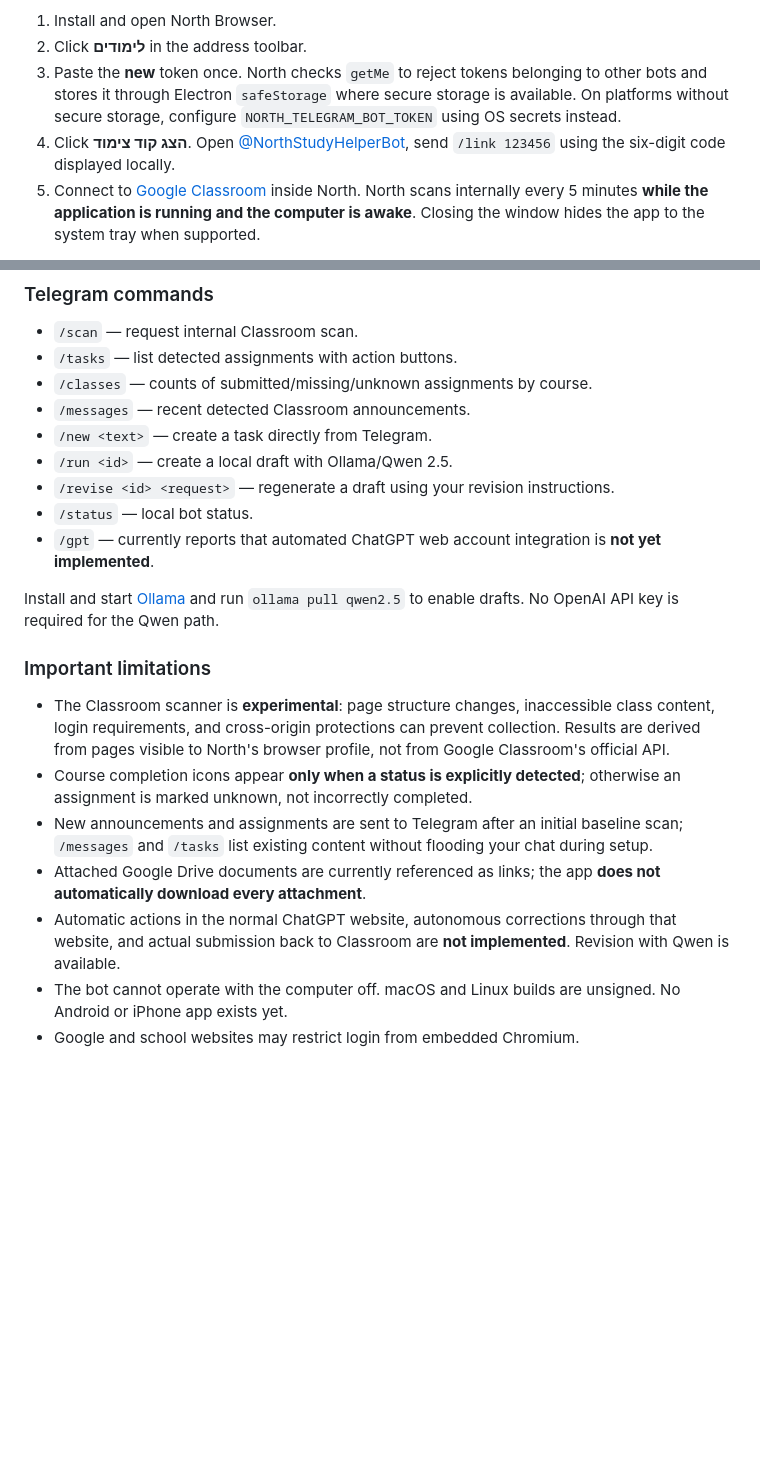
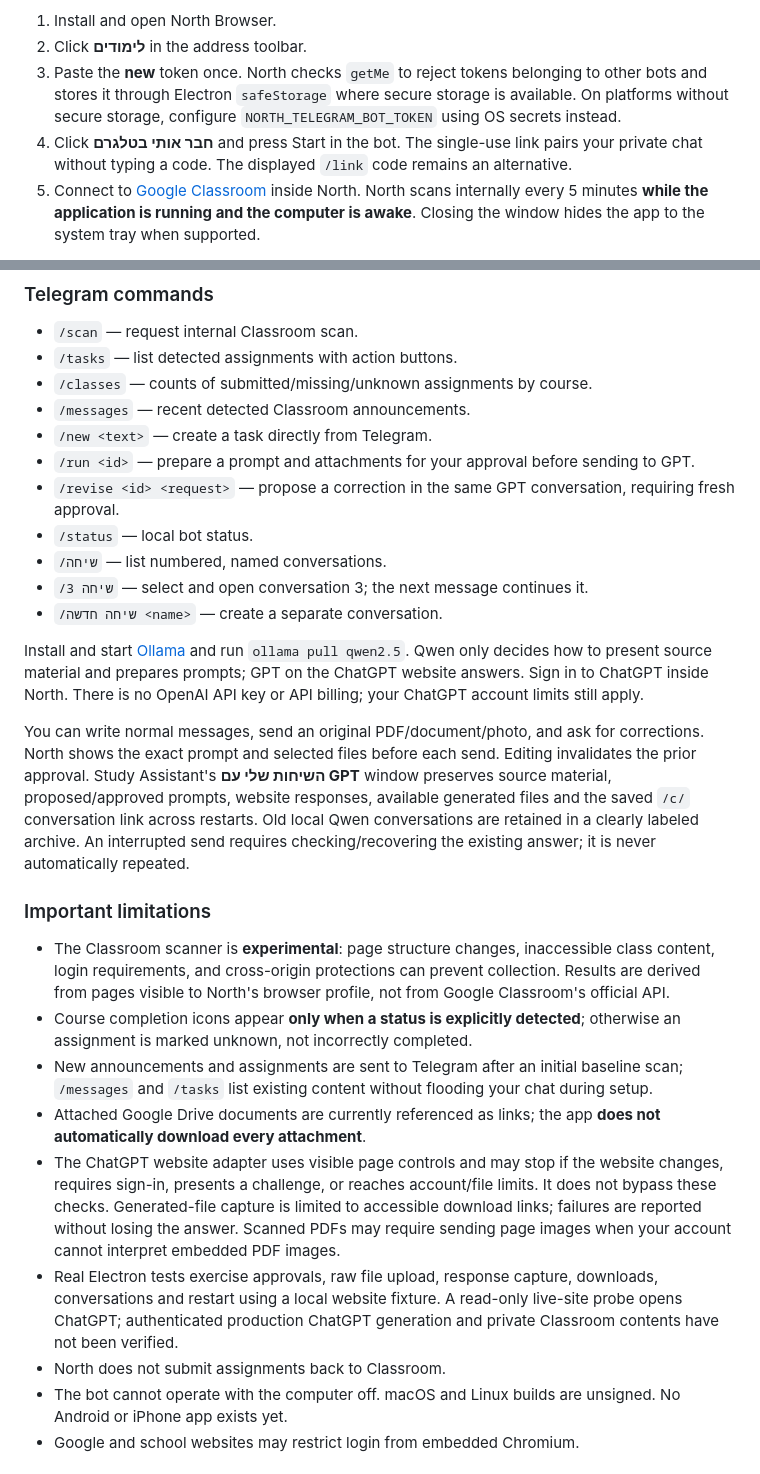
Before and after one commit to az0512124155azz-sys/North-Browser, a Markdown page: README.md, 2 parts joined by grey strips. Drawn GitHub-style; blank space fills up the shorter version.

Commit message:
Document website approvals, named chat continuation and validation limits

```diff
--- a/README.md
+++ b/README.md
@@ -11,7 +11,7 @@ North supports **@NorthStudyHelperBot exclusively**. You cannot select another b
 1. Install and open North Browser.
 2. Click **לימודים** in the address toolbar.
 3. Paste the **new** token once. North checks `getMe` to reject tokens belonging to other bots and stores it through Electron `safeStorage` where secure storage is available. On platforms without secure storage, configure `NORTH_TELEGRAM_BOT_TOKEN` using OS secrets instead.
-4. Click **הצג קוד צימוד**. Open [@NorthStudyHelperBot](https://t.me/NorthStudyHelperBot), send `/link 123456` using the six-digit code displayed locally.
+4. Click **חבר אותי בטלגרם** and press Start in the bot. The single-use link pairs your private chat without typing a code. The displayed `/link` code remains an alternative.
 5. Connect to [Google Classroom](https://classroom.google.com/) inside North. North scans internally every 5 minutes **while the application is running and the computer is awake**. Closing the window hides the app to the system tray when supported.
 
 Only the paired private Telegram chat may control North. The bot never uses a public webhook and relies on long polling from the desktop app. A Telegram webhook or another bot process may conflict.
@@ -23,12 +23,16 @@ Only the paired private Telegram chat may control North. The bot never uses a pu
 - `/classes` — counts of submitted/missing/unknown assignments by course.
 - `/messages` — recent detected Classroom announcements.
 - `/new <text>` — create a task directly from Telegram.
-- `/run <id>` — create a local draft with Ollama/Qwen 2.5.
-- `/revise <id> <request>` — regenerate a draft using your revision instructions.
+- `/run <id>` — prepare a prompt and attachments for your approval before sending to GPT.
+- `/revise <id> <request>` — propose a correction in the same GPT conversation, requiring fresh approval.
 - `/status` — local bot status.
-- `/gpt` — currently reports that automated ChatGPT web account integration is **not yet implemented**.
+- `/שיחה` — list numbered, named conversations.
+- `/שיחה 3` — select and open conversation 3; the next message continues it.
+- `/שיחה חדשה <name>` — create a separate conversation.
 
-Install and start [Ollama](https://ollama.com/) and run `ollama pull qwen2.5` to enable drafts. No OpenAI API key is required for the Qwen path.
+Install and start [Ollama](https://ollama.com/) and run `ollama pull qwen2.5`. Qwen only decides how to present source material and prepares prompts; GPT on the ChatGPT website answers. Sign in to ChatGPT inside North. There is no OpenAI API key or API billing; your ChatGPT account limits still apply.
+
+You can write normal messages, send an original PDF/document/photo, and ask for corrections. North shows the exact prompt and selected files before each send. Editing invalidates the prior approval. Study Assistant's **השיחות שלי עם GPT** window preserves source material, proposed/approved prompts, website responses, available generated files and the saved `/c/` conversation link across restarts. Old local Qwen conversations are retained in a clearly labeled archive. An interrupted send requires checking/recovering the existing answer; it is never automatically repeated.
 
 ### Important limitations
 
@@ -36,7 +40,9 @@ Install and start [Ollama](https://ollama.com/) and run `ollama pull qwen2.5` to
 - Course completion icons appear **only when a status is explicitly detected**; otherwise an assignment is marked unknown, not incorrectly completed.
 - New announcements and assignments are sent to Telegram after an initial baseline scan; `/messages` and `/tasks` list existing content without flooding your chat during setup.
 - Attached Google Drive documents are currently referenced as links; the app **does not automatically download every attachment**.
-- Automatic actions in the normal ChatGPT website, autonomous corrections through that website, and actual submission back to Classroom are **not implemented**. Revision with Qwen is available.
+- The ChatGPT website adapter uses visible page controls and may stop if the website changes, requires sign-in, presents a challenge, or reaches account/file limits. It does not bypass these checks. Generated-file capture is limited to accessible download links; failures are reported without losing the answer. Scanned PDFs may require sending page images when your account cannot interpret embedded PDF images.
+- Real Electron tests exercise approvals, raw file upload, response capture, downloads, conversations and restart using a local website fixture. A read-only live-site probe opens ChatGPT; authenticated production ChatGPT generation and private Classroom contents have not been verified.
+- North does not submit assignments back to Classroom.
 - The bot cannot operate with the computer off. macOS and Linux builds are unsigned. No Android or iPhone app exists yet.
 - Google and school websites may restrict login from embedded Chromium.
 
```
